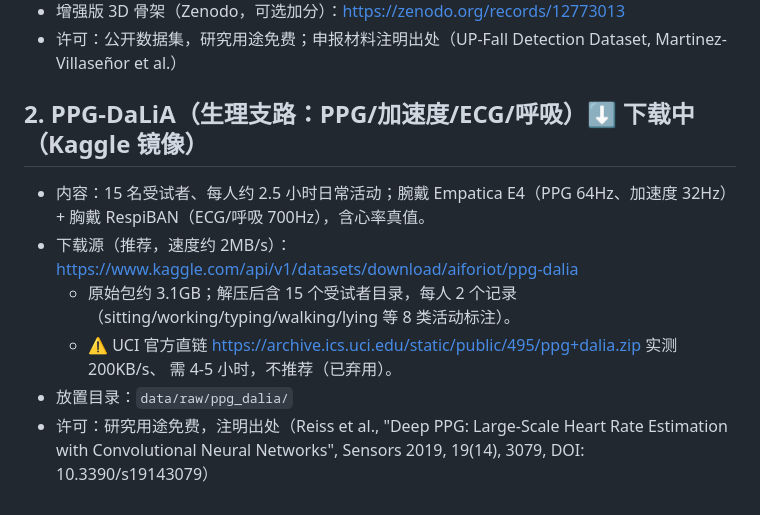
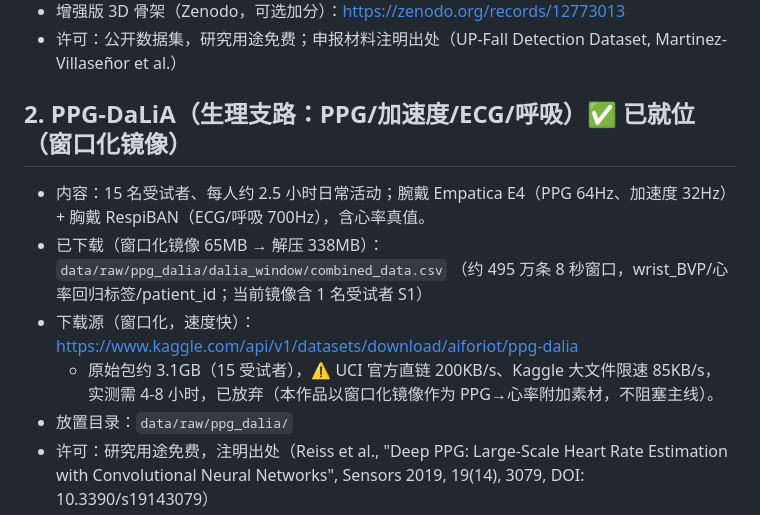
Before and after one commit to HJK899/CMTA-Net, a Markdown page: data/README.md, the part around the change. Rendered like a GitHub page.

```diff
--- a/data/README.md
+++ b/data/README.md
@@ -11,15 +11,15 @@
 - 增强版 3D 骨架（Zenodo，可选加分）：https://zenodo.org/records/12773013
 - 许可：公开数据集，研究用途免费；申报材料注明出处（UP-Fall Detection Dataset, Martinez-Villaseñor et al.）
 
-## 2. PPG-DaLiA（生理支路：PPG/加速度/ECG/呼吸）⬇️ 下载中（Kaggle 镜像）
+## 2. PPG-DaLiA（生理支路：PPG/加速度/ECG/呼吸）✅ 已就位（窗口化镜像）
 
 - 内容：15 名受试者、每人约 2.5 小时日常活动；腕戴 Empatica E4（PPG 64Hz、加速度 32Hz）+
   胸戴 RespiBAN（ECG/呼吸 700Hz），含心率真值。
-- 下载源（推荐，速度约 2MB/s）：https://www.kaggle.com/api/v1/datasets/download/aiforiot/ppg-dalia
-  - 原始包约 3.1GB；解压后含 15 个受试者目录，每人 2 个记录（sitting/working/typing/walking/lying
-    等 8 类活动标注）。
-  - ⚠ UCI 官方直链 https://archive.ics.uci.edu/static/public/495/ppg+dalia.zip 实测 200KB/s、
-    需 4-5 小时，不推荐（已弃用）。
+- 已下载（窗口化镜像 65MB → 解压 338MB）：`data/raw/ppg_dalia/dalia_window/combined_data.csv`
+  （约 495 万条 8 秒窗口，wrist_BVP/心率回归标签/patient_id；当前镜像含 1 名受试者 S1）
+- 下载源（窗口化，速度快）：https://www.kaggle.com/api/v1/datasets/download/aiforiot/ppg-dalia
+  - 原始包约 3.1GB（15 受试者），⚠ UCI 官方直链 200KB/s、Kaggle 大文件限速 85KB/s，
+    实测需 4-8 小时，已放弃（本作品以窗口化镜像作为 PPG→心率附加素材，不阻塞主线）。
 - 放置目录：`data/raw/ppg_dalia/`
 - 许可：研究用途免费，注明出处（Reiss et al., "Deep PPG: Large-Scale Heart Rate Estimation with Convolutional Neural Networks", Sensors 2019, 19(14), 3079, DOI: 10.3390/s19143079）
 
```
